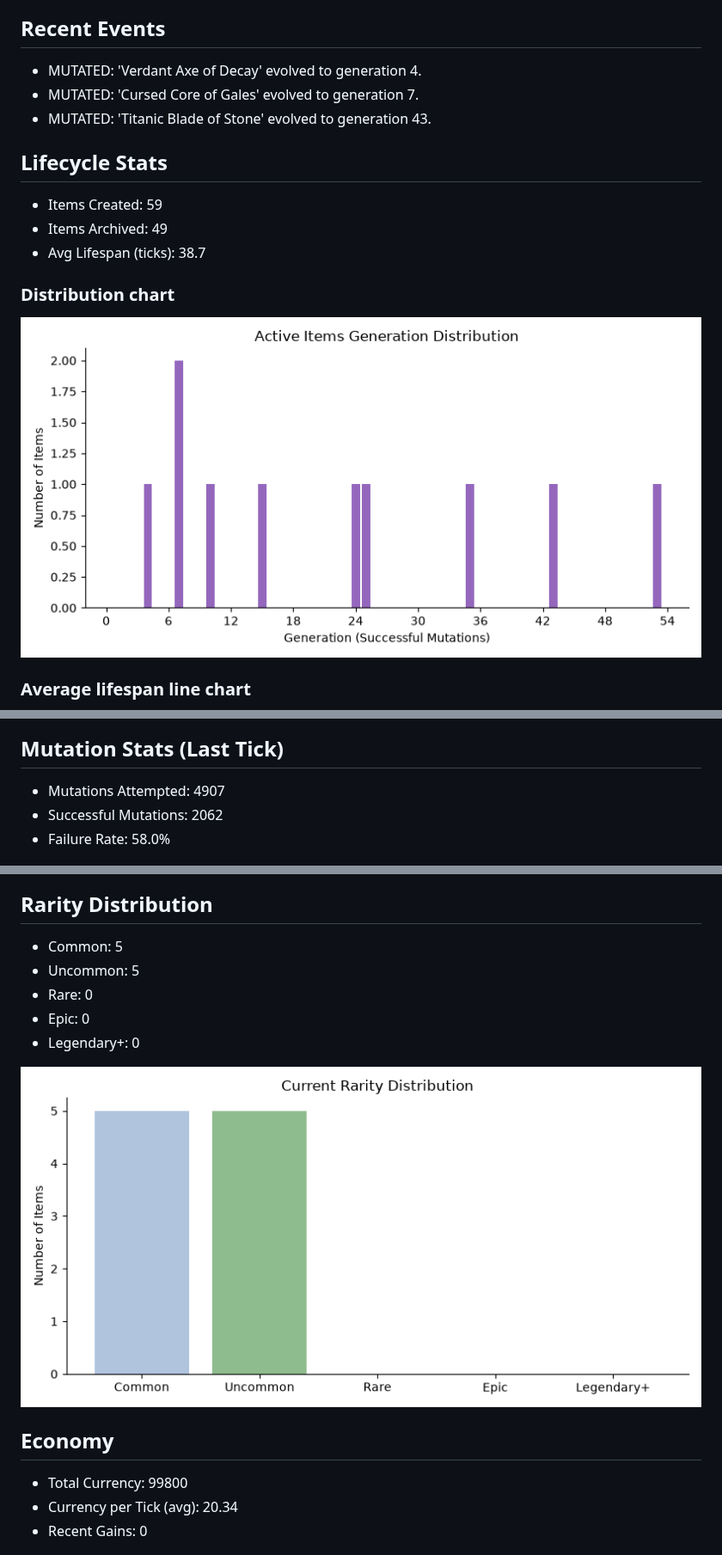
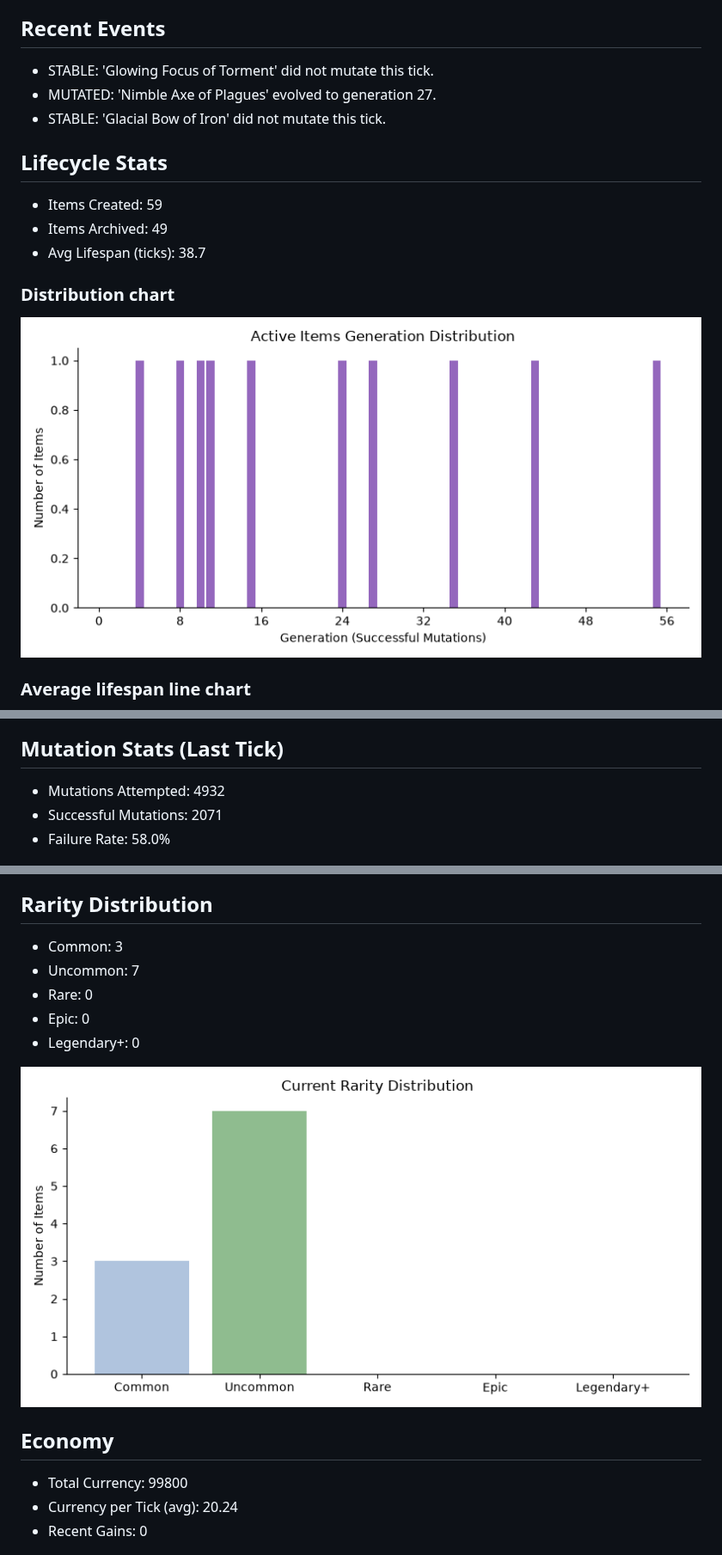
Before and after one commit to JustYarnu/SystematicItems, a Markdown page: README.md, 3 parts joined by grey strips. Shown at 86% size. Rendered like a GitHub page; pictures changed too: assets/lifespan_dist.png, assets/rarity_dist.png.

Commit message:
🌍 world tick update (hourly)

```diff
--- a/README.md
+++ b/README.md
@@ -24,9 +24,9 @@ Verdant Axe of Decay
 - Most Volatile Item: Resolute Rapier of Iron
 
 ## Recent Events
-- MUTATED: 'Verdant Axe of Decay' evolved to generation 4.
-- MUTATED: 'Cursed Core of Gales' evolved to generation 7.
-- MUTATED: 'Titanic Blade of Stone' evolved to generation 43.
+- STABLE: 'Glowing Focus of Torment' did not mutate this tick.
+- MUTATED: 'Nimble Axe of Plagues' evolved to generation 27.
+- STABLE: 'Glacial Bow of Iron' did not mutate this tick.
 
 ## Lifecycle Stats
 - Items Created: 59
@@ -40,15 +40,15 @@ Verdant Axe of Decay
 ![Avg Lifespan](assets/avg_lifespan.png)
 
 ## Mutation Stats (Last Tick)
-- Mutations Attempted: 4907
-- Successful Mutations: 2062
+- Mutations Attempted: 4932
+- Successful Mutations: 2071
 - Failure Rate: 58.0%
 
 ![Fail Rate](assets/fail_rate.png)
 
 ## Rarity Distribution
-- Common: 5
-- Uncommon: 5
+- Common: 3
+- Uncommon: 7
 - Rare: 0
 - Epic: 0
 - Legendary+: 0
@@ -57,7 +57,7 @@ Verdant Axe of Decay
 
 ## Economy
 - Total Currency: 99800
-- Currency per Tick (avg): 20.34
+- Currency per Tick (avg): 20.24
 - Recent Gains: 0
 
 ![CPT](assets/cpt.png)
```
Also changed, not shown: other parts of README.md (+4 -4 lines), assets/avg_lifespan.png, assets/cpt.png, assets/fail_rate.png, 13 other files.
